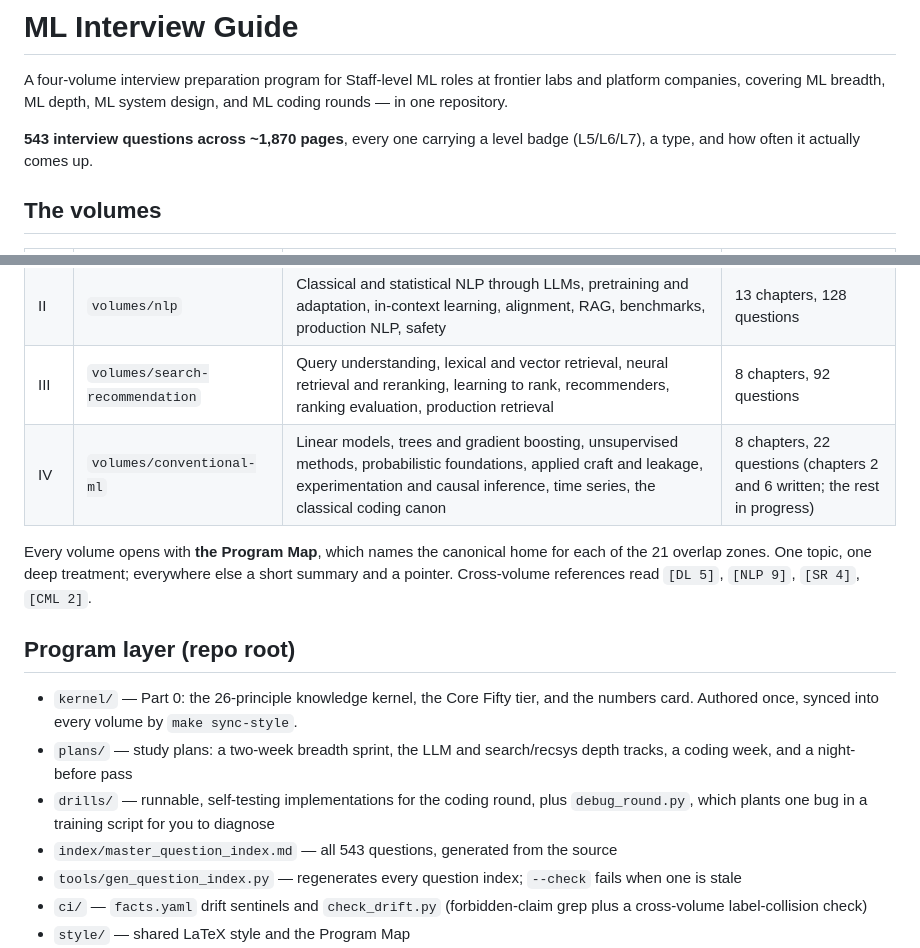
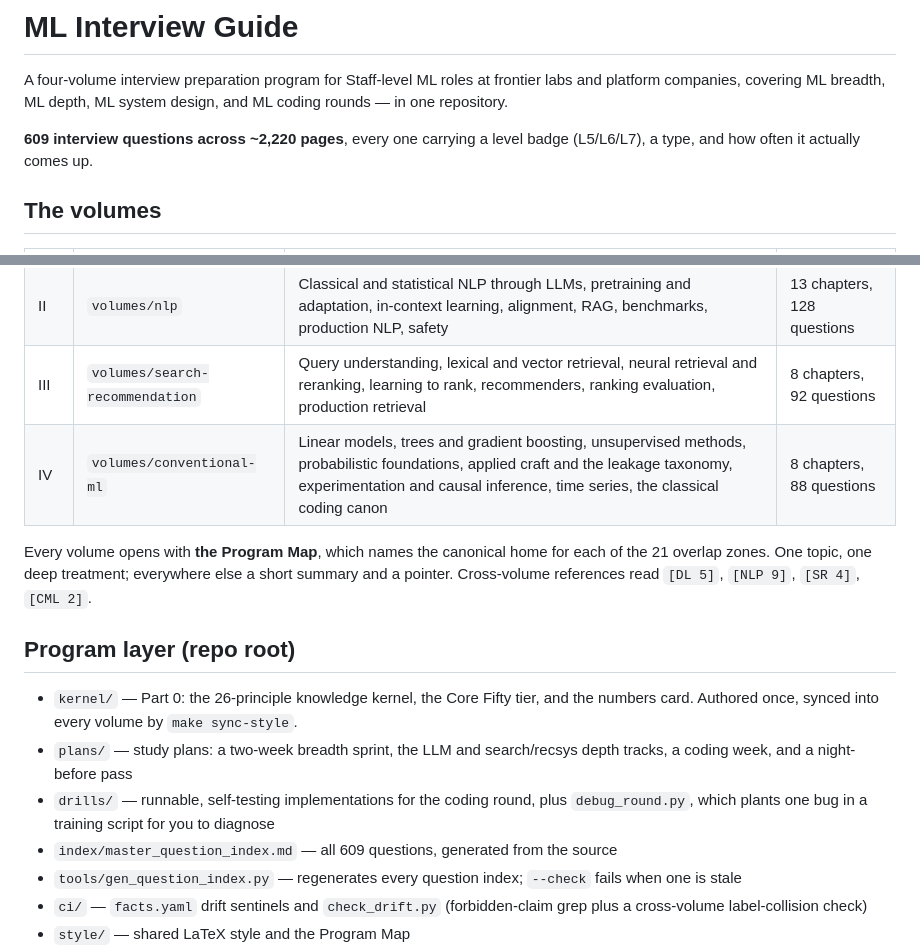
Before and after one commit to kapadias/ml-interview-guide, a Markdown page: README.md, 2 parts joined by grey strips. GitHub-like rendering.

Commit message:
README: refresh counts for the completed Volume IV
609 questions across ~2,220 pages; Volume IV is no longer partial.

Co-Authored-By: Claude Opus 5 <noreply@anthropic.com>
Claude-Session: https://claude.ai/code/session_01DfyYp25pdfZnvs3jnh6joY

```diff
--- a/README.md
+++ b/README.md
@@ -4,7 +4,7 @@ A four-volume interview preparation program for Staff-level ML roles at frontier
 labs and platform companies, covering ML breadth, ML depth, ML system design,
 and ML coding rounds — in one repository.
 
-**543 interview questions across ~1,870 pages**, every one carrying a level
+**609 interview questions across ~2,220 pages**, every one carrying a level
 badge (L5/L6/L7), a type, and how often it actually comes up.
 
 ## The volumes
@@ -14,7 +14,7 @@ badge (L5/L6/L7), a type, and how often it actually comes up.
 | I | `volumes/deep-learning` | Foundations, transformers, training and distributed systems, efficiency, RL and reasoning, inference and serving, pretraining at scale, GPU performance, agents, safety, long context, plus the interview-craft chapters (coding rounds, the staff loop) | 29 chapters, 301 questions |
 | II | `volumes/nlp` | Classical and statistical NLP through LLMs, pretraining and adaptation, in-context learning, alignment, RAG, benchmarks, production NLP, safety | 13 chapters, 128 questions |
 | III | `volumes/search-recommendation` | Query understanding, lexical and vector retrieval, neural retrieval and reranking, learning to rank, recommenders, ranking evaluation, production retrieval | 8 chapters, 92 questions |
-| IV | `volumes/conventional-ml` | Linear models, trees and gradient boosting, unsupervised methods, probabilistic foundations, applied craft and leakage, experimentation and causal inference, time series, the classical coding canon | 8 chapters, 22 questions (chapters 2 and 6 written; the rest in progress) |
+| IV | `volumes/conventional-ml` | Linear models, trees and gradient boosting, unsupervised methods, probabilistic foundations, applied craft and the leakage taxonomy, experimentation and causal inference, time series, the classical coding canon | 8 chapters, 88 questions |
 
 Every volume opens with **the Program Map**, which names the canonical home for
 each of the 21 overlap zones. One topic, one deep treatment; everywhere else a
@@ -29,7 +29,7 @@ short summary and a pointer. Cross-volume references read `[DL 5]`, `[NLP 9]`,
   depth tracks, a coding week, and a night-before pass
 - `drills/` — runnable, self-testing implementations for the coding round, plus
   `debug_round.py`, which plants one bug in a training script for you to diagnose
-- `index/master_question_index.md` — all 543 questions, generated from the source
+- `index/master_question_index.md` — all 609 questions, generated from the source
 - `tools/gen_question_index.py` — regenerates every question index; `--check`
   fails when one is stale
 - `ci/` — `facts.yaml` drift sentinels and `check_drift.py` (forbidden-claim grep
```
